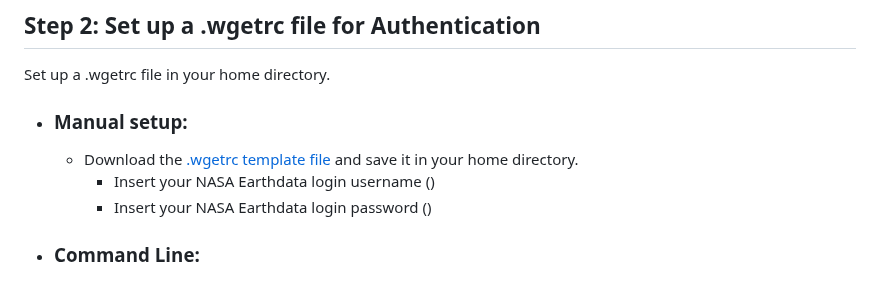
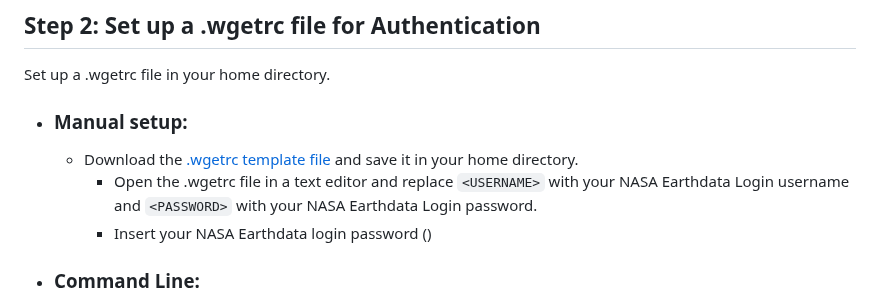
Before and after one commit to nasa/LPDAAC-Data-Resources, a Markdown page: guides/bulk_download_using_wget.md, the part around the change. Rendered like a GitHub page.

Commit message:
Update guides/bulk_download_using_wget.md
Co-authored-by: Aaron Friesz <amfriesz@gmail.com>

```diff
--- a/guides/bulk_download_using_wget.md
+++ b/guides/bulk_download_using_wget.md
@@ -20,7 +20,7 @@ Set up a .wgetrc file in your home directory.
 
 - ### Manual setup:
   - Download the [.wgetrc template file](https://github.com/nasa/LPDAAC-Data-Resources/tree/main/data/.wgetrc) and save it in your home directory.
-    - Insert your NASA Earthdata login username (<USERNAME>)
+    - Open the .wgetrc file in a text editor and replace `<USERNAME>` with your NASA Earthdata Login username and `<PASSWORD>` with your NASA Earthdata Login password.
     - Insert your NASA Earthdata login password (<PASSWORD>)
 
 
```
